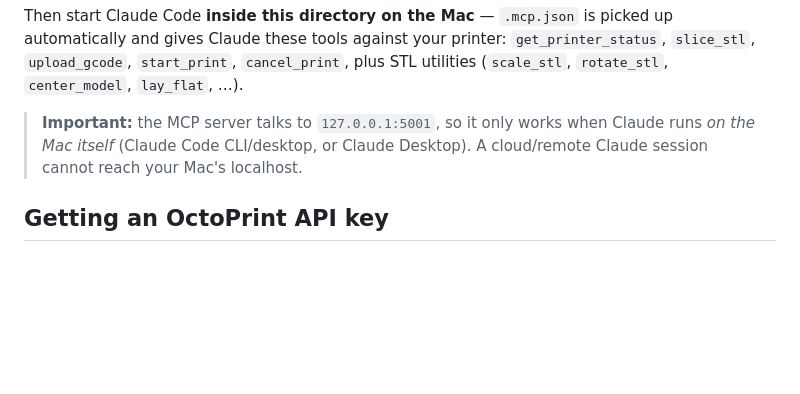
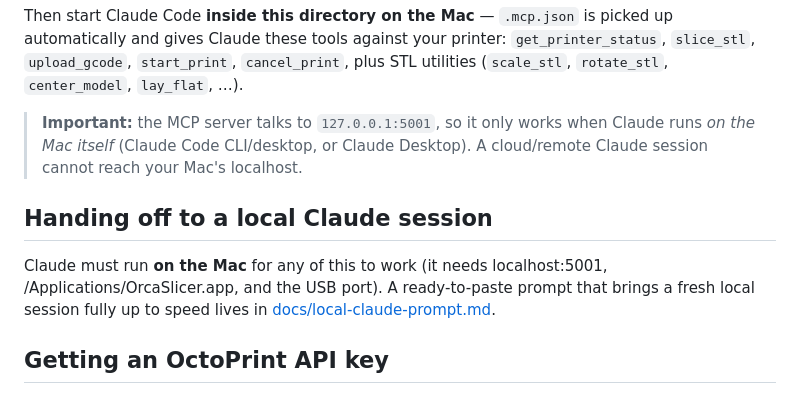
Before and after one commit to BlakelinSherwood/3dprinter, a Markdown page: README.md, the part around the change. GitHub-like rendering; blank space fills up the shorter version.

```diff
--- a/README.md
+++ b/README.md
@@ -53,6 +53,13 @@ plus STL utilities (`scale_stl`, `rotate_stl`, `center_model`, `lay_flat`, …).
 > Claude runs *on the Mac itself* (Claude Code CLI/desktop, or Claude Desktop).
 > A cloud/remote Claude session cannot reach your Mac's localhost.
 
+## Handing off to a local Claude session
+
+Claude must run **on the Mac** for any of this to work (it needs localhost:5001,
+/Applications/OrcaSlicer.app, and the USB port). A ready-to-paste prompt that
+brings a fresh local session fully up to speed lives in
+[docs/local-claude-prompt.md](docs/local-claude-prompt.md).
+
 ## Getting an OctoPrint API key
 
 1. Open http://127.0.0.1:5001 and log in.
```
Also changed, not shown: docs/local-claude-prompt.md (added, +51 -0 lines).
